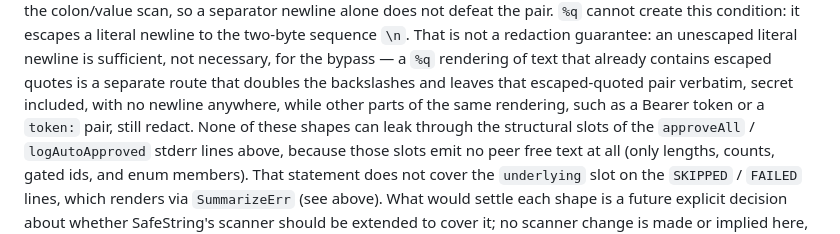
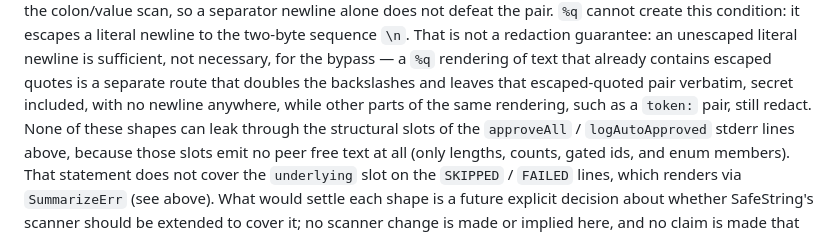
Before and after one commit to thoitiettxl-cyber/castctl, a Markdown page: docs/config.md, the part around the change. Drawn GitHub-style.

Commit message:
docs(config): drop Bearer example from O4 sentence; keep token: pair only

```diff
--- a/docs/config.md
+++ b/docs/config.md
@@ -240,7 +240,7 @@ newline is sufficient, not necessary, for the bypass — a
 is a separate route that doubles the backslashes and leaves
 that escaped-quoted pair verbatim, secret included, with no
 newline anywhere, while other parts of the same rendering,
-such as a Bearer token or a `token:` pair, still redact. None of these shapes
+such as a `token:` pair, still redact. None of these shapes
 can leak through
 the structural slots of the `approveAll` / `logAutoApproved`
 stderr lines above, because those slots emit no peer free text
```
